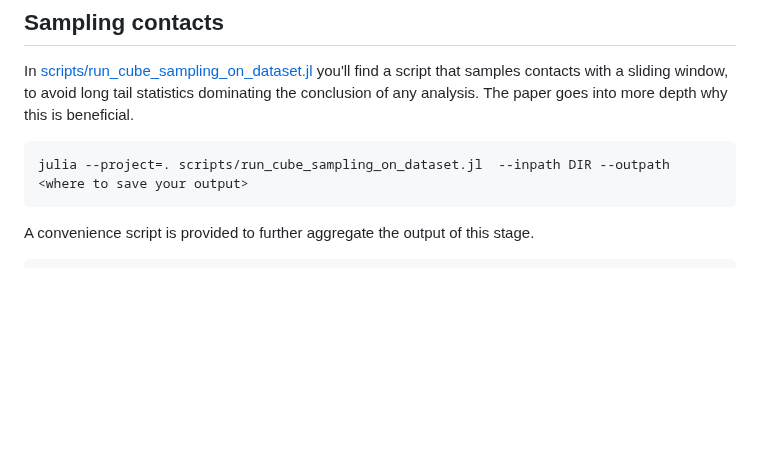
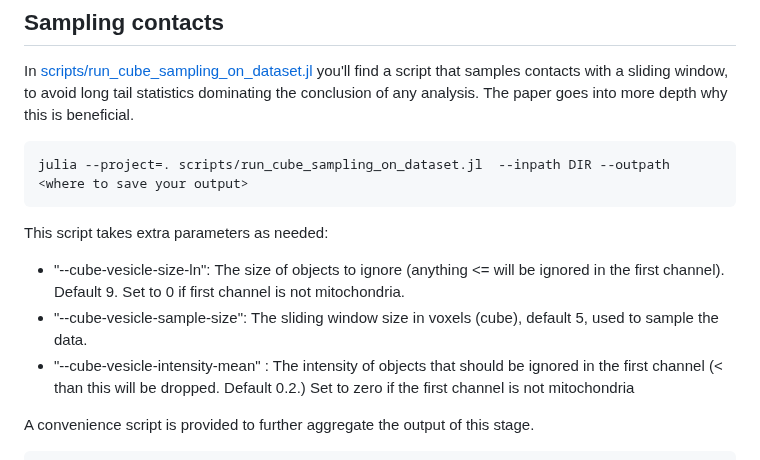
Before and after one commit to bencardoen/SubPrecisionContactDetection.jl, a Markdown page: docs/src/postprocessing.md, the part around the change. GitHub-like rendering; blank space fills up the shorter version.

Commit message:
Update docs for postprocessing

````diff
--- a/docs/src/postprocessing.md
+++ b/docs/src/postprocessing.md
@@ -70,6 +70,11 @@ In [scripts/run_cube_sampling_on_dataset.jl](https://github.com/bencardoen/SubPr
 julia --project=. scripts/run_cube_sampling_on_dataset.jl  --inpath DIR --outpath  <where to save your output>
 ```
 
+This script takes extra parameters as needed:
+- "--cube-vesicle-size-ln": The size of objects to ignore (anything <= will be ignored in the first channel). Default 9. Set to 0 if first channel is not mitochondria.
+- "--cube-vesicle-sample-size": The sliding window size in voxels (cube), default 5, used to sample the data.
+- "--cube-vesicle-intensity-mean" : The intensity of objects that should be ignored in the first channel (< than this will be dropped. Default 0.2.) Set to zero if the first channel is not mitochondria
+
 A convenience script is provided to further aggregate the output of this stage.
 
 ```python
````
